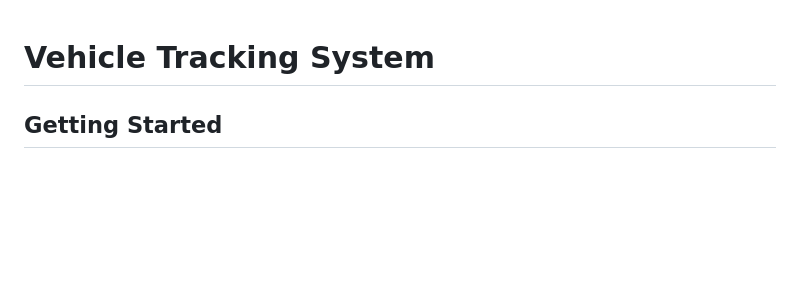
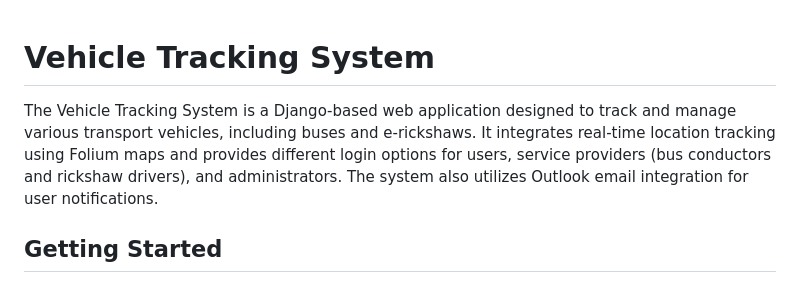
Before and after one commit to Charan-Boddapati/Track-Project, a Markdown page: README.md, the part around the change. Drawn GitHub-style; blank space fills up the shorter version.

```diff
--- a/README.md
+++ b/README.md
@@ -1,5 +1,6 @@
 
 # Vehicle Tracking System
+The Vehicle Tracking System is a Django-based web application designed to track and manage various transport vehicles, including buses and e-rickshaws. It integrates real-time location tracking using Folium maps and provides different login options for users, service providers (bus conductors and rickshaw drivers), and administrators. The system also utilizes Outlook email integration for user notifications.
 
 ## Getting Started
 
```
